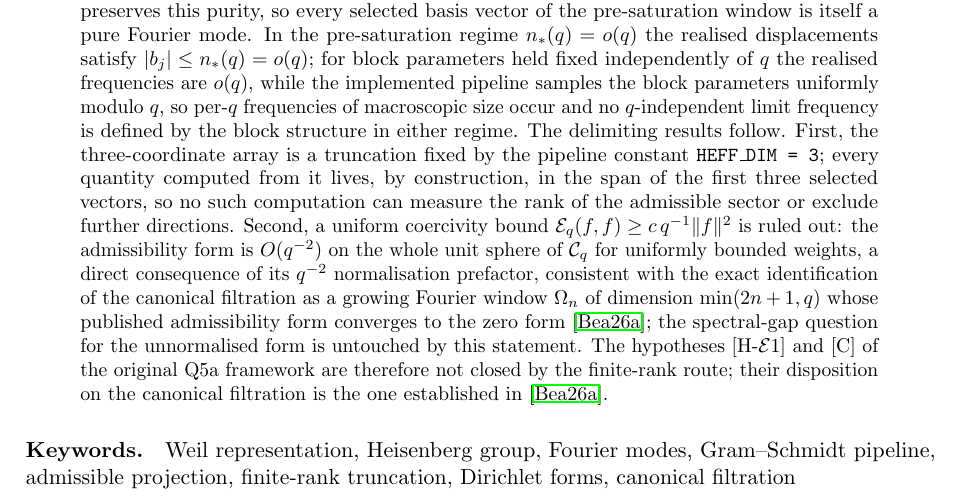
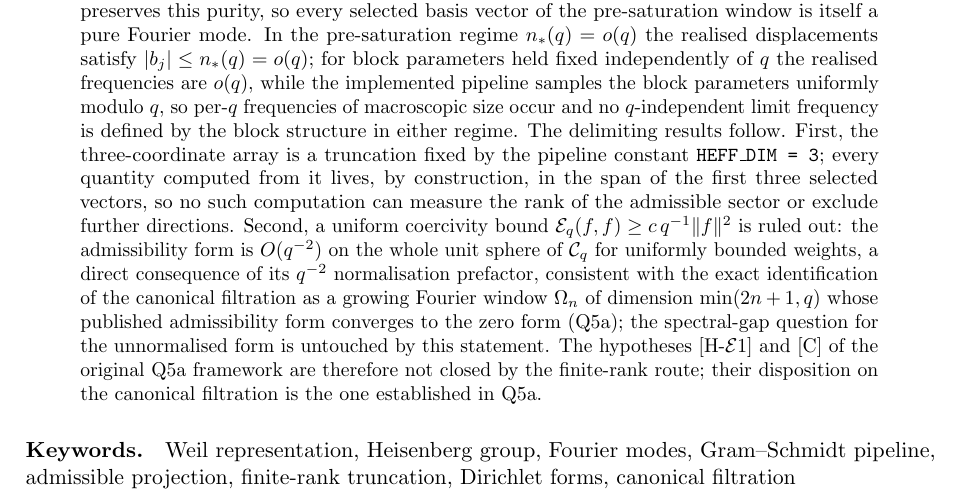
Before and after one commit to Cosmochrony/q5a-o2, a LaTeX paper (tex/q5a-o2.tex): part of page 1 of 8, cut so that both start at the same text. Compiled offline with pdfLaTeX.

Commit message:
Pre-deposit: version notes in zenodo.json; no citations in the abstract; README status

```diff
--- a/tex/q5a-o2.tex
+++ b/tex/q5a-o2.tex
@@ -76,11 +76,11 @@
     weights, a direct consequence of its $q^{-2}$ normalisation prefactor, consistent with the exact
     identification of the canonical filtration as a growing Fourier window
     $\Omega_n$ of dimension $\min(2n+1, q)$ whose published admissibility form converges
-    to the zero form~\cite{Beau2026q5a}; the spectral-gap question for the unnormalised
+    to the zero form (Q5a); the spectral-gap question for the unnormalised
     form is untouched by this statement.
     The hypotheses [H-$\mathcal{E}$1] and [C] of the original Q5a framework are therefore
     not closed by the finite-rank route; their disposition on the canonical filtration is
-    the one established in~\cite{Beau2026q5a}.
+    the one established in Q5a.
   \end{abstract}
 
   \paragraph{Keywords.}
```
Also changed, not shown: 1 other file.
